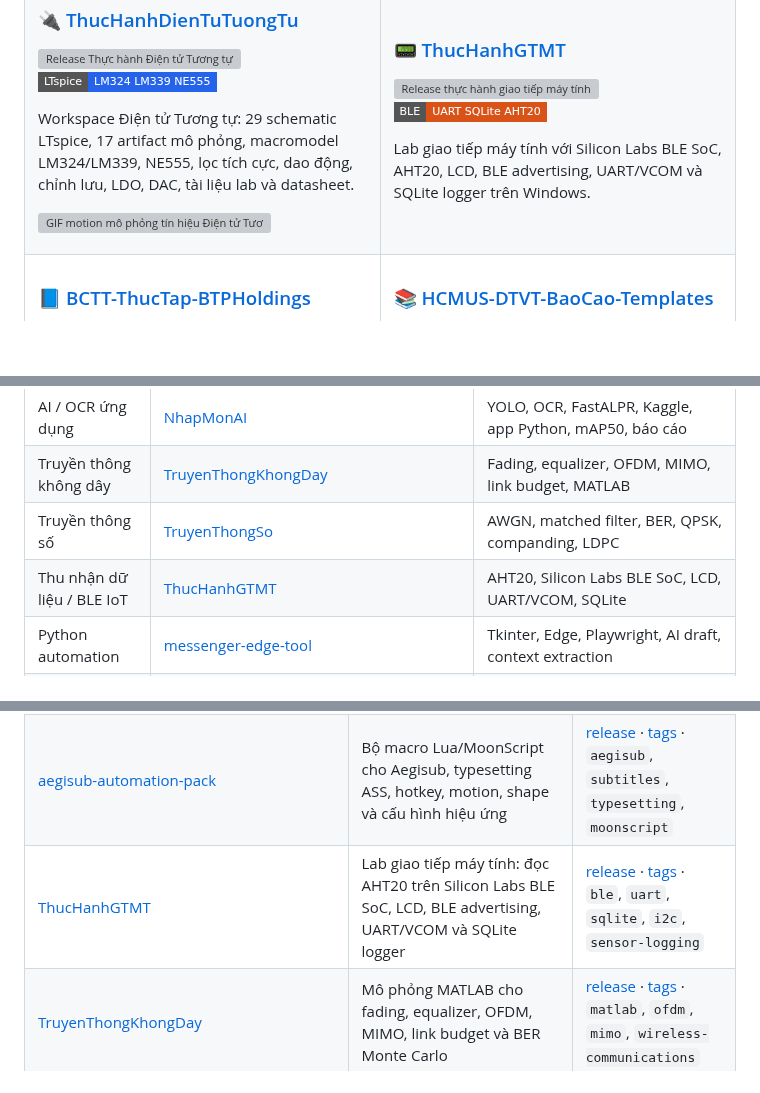
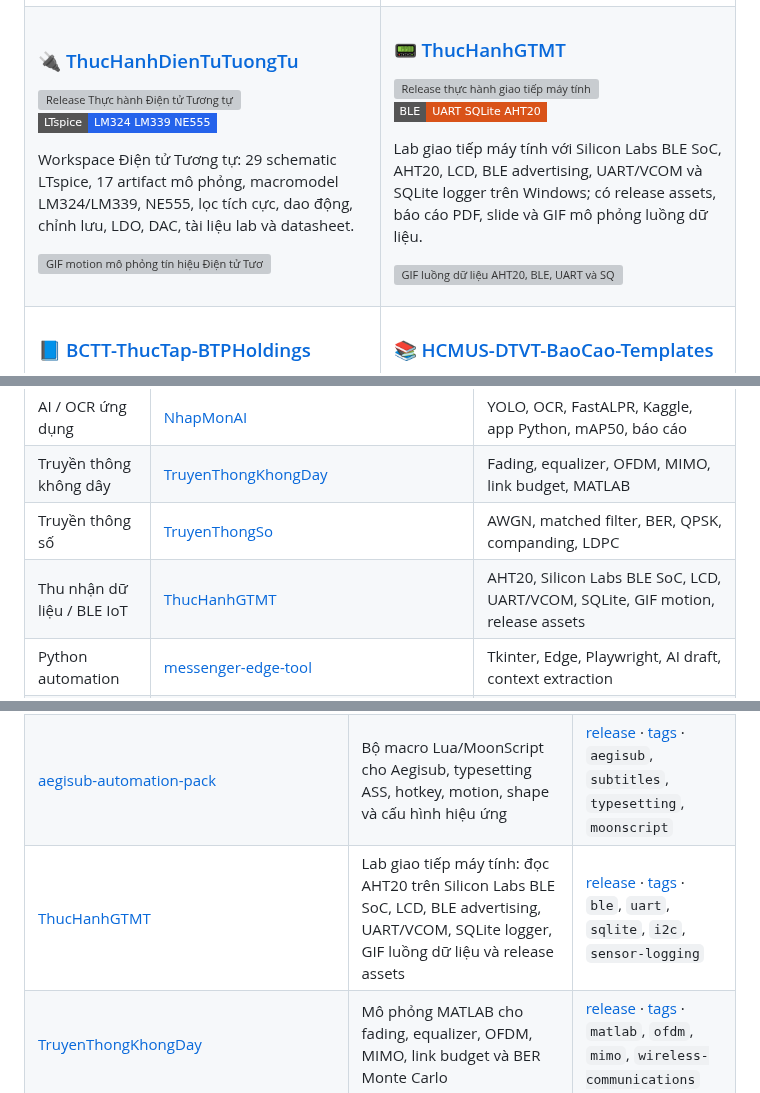
Before and after one commit to lhlizdabezt/lhlizdabezt, a Markdown page: README.md, 3 parts joined by grey strips. Rendered like a GitHub page; badges without logos; blank space fills up the shorter version; grey boxes are pictures that could not be loaded.

Commit message:
Feature GTMT data-flow visual in profile

```diff
--- a/README.md
+++ b/README.md
@@ -97,7 +99,8 @@ nguyên_tắc_portfolio: "Repo phải có bài toán, kỹ thuật, bằng chứ
     <td width="50%" valign="top">
       <h3>📟 <a href="https://github.com/lhlizdabezt/ThucHanhGTMT">ThucHanhGTMT</a></h3>
       <p><a href="https://github.com/lhlizdabezt/ThucHanhGTMT/releases/latest"><img src="https://img.shields.io/github/v/release/lhlizdabezt/ThucHanhGTMT?style=flat-square&label=Release&color=0f766e" alt="Release thực hành giao tiếp máy tính" /></a> <img src="https://img.shields.io/badge/BLE-UART%20SQLite%20AHT20-D95319?style=flat-square" alt="BLE UART SQLite AHT20" /></p>
-      <p>Lab giao tiếp máy tính với Silicon Labs BLE SoC, AHT20, LCD, BLE advertising, UART/VCOM và SQLite logger trên Windows.</p>
+      <p>Lab giao tiếp máy tính với Silicon Labs BLE SoC, AHT20, LCD, BLE advertising, UART/VCOM và SQLite logger trên Windows; có release assets, báo cáo PDF, slide và GIF mô phỏng luồng dữ liệu.</p>
+      <p><img src="https://raw.githubusercontent.com/lhlizdabezt/ThucHanhGTMT/main/assets/gtmt-data-flow.gif" alt="GIF luồng dữ liệu AHT20, BLE, UART và SQLite của ThucHanhGTMT" width="100%" /></p>
     </td>
   </tr>
   <tr>
@@ -142,7 +145,7 @@ nguyên_tắc_portfolio: "Repo phải có bài toán, kỹ thuật, bằng chứ
 | AI / OCR ứng dụng | [NhapMonAI](https://github.com/lhlizdabezt/NhapMonAI) | YOLO, OCR, FastALPR, Kaggle, app Python, mAP50, báo cáo |
 | Truyền thông không dây | [TruyenThongKhongDay](https://github.com/lhlizdabezt/TruyenThongKhongDay) | Fading, equalizer, OFDM, MIMO, link budget, MATLAB |
 | Truyền thông số | [TruyenThongSo](https://github.com/lhlizdabezt/TruyenThongSo) | AWGN, matched filter, BER, QPSK, companding, LDPC |
-| Thu nhận dữ liệu / BLE IoT | [ThucHanhGTMT](https://github.com/lhlizdabezt/ThucHanhGTMT) | AHT20, Silicon Labs BLE SoC, LCD, UART/VCOM, SQLite |
+| Thu nhận dữ liệu / BLE IoT | [ThucHanhGTMT](https://github.com/lhlizdabezt/ThucHanhGTMT) | AHT20, Silicon Labs BLE SoC, LCD, UART/VCOM, SQLite, GIF motion, release assets |
 | Python automation | [messenger-edge-tool](https://github.com/lhlizdabezt/messenger-edge-tool) | Tkinter, Edge, Playwright, AI draft, context extraction |
 | Automation phụ đề | [aegisub-automation-pack](https://github.com/lhlizdabezt/aegisub-automation-pack) | Lua/MoonScript, Aegisub, ASS, hotkey, motion |
 | Tài liệu học thuật | [HCMUS-DTVT-BaoCao-Templates](https://github.com/lhlizdabezt/HCMUS-DTVT-BaoCao-Templates) | Mẫu KLTN/BCTT, Typst Guide, XLSX tham khảo, workflow Word → Typst, release |
@@ -184,7 +187,7 @@ nguyên_tắc_portfolio: "Repo phải có bài toán, kỹ thuật, bằng chứ
 | [DoAnHeThongNhung](https://github.com/lhlizdabezt/DoAnHeThongNhung) | Đồ án Hệ thống nhúng với DE10-Standard Cyclone V SoC FPGA, HPS/Linux, TCP/Ethernet, GUI Python, báo cáo và slide | [release](https://github.com/lhlizdabezt/DoAnHeThongNhung/releases/latest) · [tags](https://github.com/lhlizdabezt/DoAnHeThongNhung/tags) · `fpga`, `soc-fpga`, `hps`, `tcp-ip`, `quartus` |
 | [DoAnDienTuYSinh_STM32_MAX30100_LCD](https://github.com/lhlizdabezt/DoAnDienTuYSinh_STM32_MAX30100_LCD) | Đồ án Điện tử Y sinh đo BPM/SpO2 bằng STM32F103C8T6, MAX30100/MAX30102, LCD1602, Proteus và STM32duino | [release](https://github.com/lhlizdabezt/DoAnDienTuYSinh_STM32_MAX30100_LCD/releases/latest) · [tags](https://github.com/lhlizdabezt/DoAnDienTuYSinh_STM32_MAX30100_LCD/tags) · `stm32`, `max30100`, `spo2`, `biomedical-engineering` |
 | [aegisub-automation-pack](https://github.com/lhlizdabezt/aegisub-automation-pack) | Bộ macro Lua/MoonScript cho Aegisub, typesetting ASS, hotkey, motion, shape và cấu hình hiệu ứng | [release](https://github.com/lhlizdabezt/aegisub-automation-pack/releases/latest) · [tags](https://github.com/lhlizdabezt/aegisub-automation-pack/tags) · `aegisub`, `subtitles`, `typesetting`, `moonscript` |
-| [ThucHanhGTMT](https://github.com/lhlizdabezt/ThucHanhGTMT) | Lab giao tiếp máy tính: đọc AHT20 trên Silicon Labs BLE SoC, LCD, BLE advertising, UART/VCOM và SQLite logger | [release](https://github.com/lhlizdabezt/ThucHanhGTMT/releases/latest) · [tags](https://github.com/lhlizdabezt/ThucHanhGTMT/tags) · `ble`, `uart`, `sqlite`, `i2c`, `sensor-logging` |
+| [ThucHanhGTMT](https://github.com/lhlizdabezt/ThucHanhGTMT) | Lab giao tiếp máy tính: đọc AHT20 trên Silicon Labs BLE SoC, LCD, BLE advertising, UART/VCOM, SQLite logger, GIF luồng dữ liệu và release assets | [release](https://github.com/lhlizdabezt/ThucHanhGTMT/releases/latest) · [tags](https://github.com/lhlizdabezt/ThucHanhGTMT/tags) · `ble`, `uart`, `sqlite`, `i2c`, `sensor-logging` |
 | [TruyenThongKhongDay](https://github.com/lhlizdabezt/TruyenThongKhongDay) | Mô phỏng MATLAB cho fading, equalizer, OFDM, MIMO, link budget và BER Monte Carlo | [release](https://github.com/lhlizdabezt/TruyenThongKhongDay/releases/latest) · [tags](https://github.com/lhlizdabezt/TruyenThongKhongDay/tags) · `matlab`, `ofdm`, `mimo`, `wireless-communications` |
 | [embedded-systems-fpga-review-labs](https://github.com/lhlizdabezt/embedded-systems-fpga-review-labs) | Bộ lab ôn tập FPGA/SoPC: Quartus, Platform Designer, Verilog Avalon-MM IP, Nios II C, timer và DMA | [release](https://github.com/lhlizdabezt/embedded-systems-fpga-review-labs/releases/latest) · [tags](https://github.com/lhlizdabezt/embedded-systems-fpga-review-labs/tags) · `verilog`, `avalon-mm`, `nios-ii`, `de10-standard` |
 | [messenger-edge-tool](https://github.com/lhlizdabezt/messenger-edge-tool) | Công cụ desktop Python/Tkinter dùng Microsoft Edge và Playwright để đọc ngữ cảnh, soạn nháp AI và tự động hóa có kiểm soát | [release](https://github.com/lhlizdabezt/messenger-edge-tool/releases/latest) · [tags](https://github.com/lhlizdabezt/messenger-edge-tool/tags) · `python`, `playwright`, `microsoft-edge`, `ai-assistant` |
```
Also changed, not shown: other parts of README.md (+2 -0 lines).
